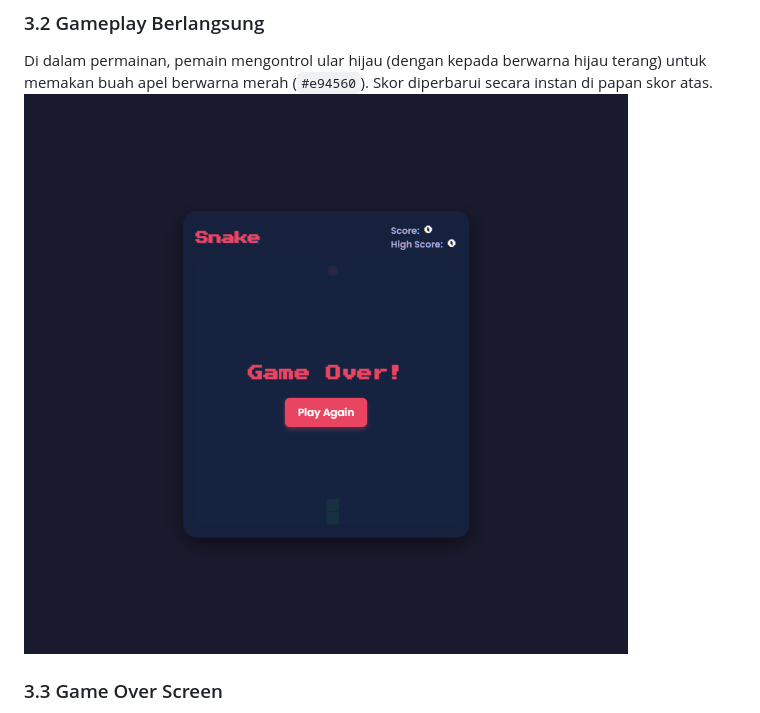
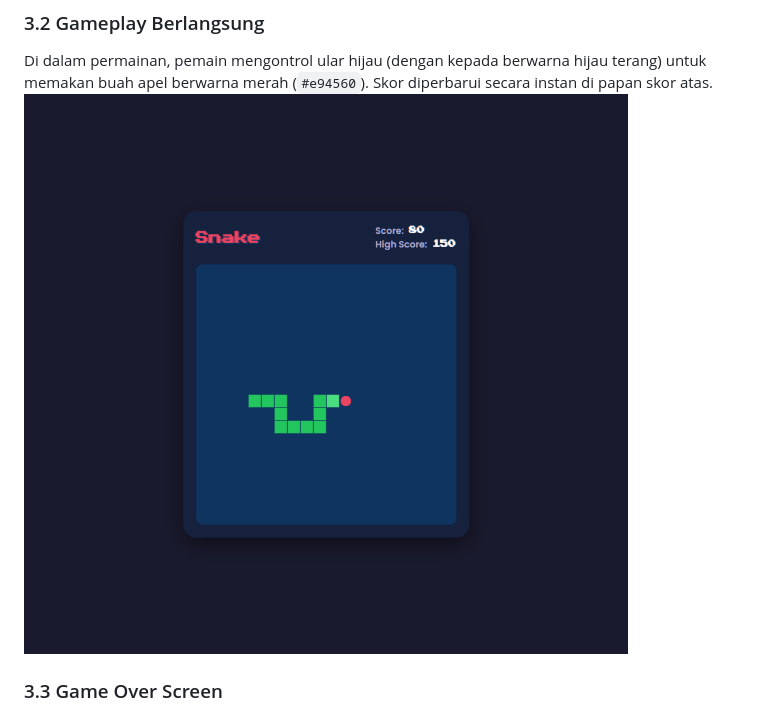
Before and after one commit to MaulanaRoyyanTsubaisa/pemrograman_web_1, a Markdown page: pertemuan 17/dokumentasi.md, the part around the change. GitHub-like rendering; pictures changed too: pertemuan 17/screenshots/p17_gameplay_detail.png (added).

Commit message:
docs: Update gameplay screenshot with more detailed view

```diff
--- a/pertemuan 17/dokumentasi.md
+++ b/pertemuan 17/dokumentasi.md
@@ -28,7 +28,7 @@ Ketika game dimuat pertama kali, pemain disambut dengan layar menu dengan tombol
 
 ### 3.2 Gameplay Berlangsung
 Di dalam permainan, pemain mengontrol ular hijau (dengan kepada berwarna hijau terang) untuk memakan buah apel berwarna merah (`#e94560`). Skor diperbarui secara instan di papan skor atas.
-![Gameplay Berlangsung](screenshots/p17_game.png)
+![Gameplay Berlangsung Terdetail](screenshots/p17_gameplay_detail.png)
 
 ### 3.3 Game Over Screen
 Bila ular menabrak tembok pinggir atau menabrak tubuhnya sendiri, *Game Loop* dihentikan dan layar Game Over akan muncul yang menyediakan opsi untuk "Play Again".
```
Also changed, not shown: 1 other file.
